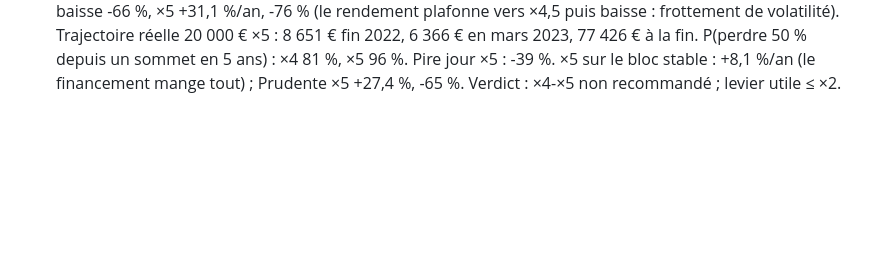
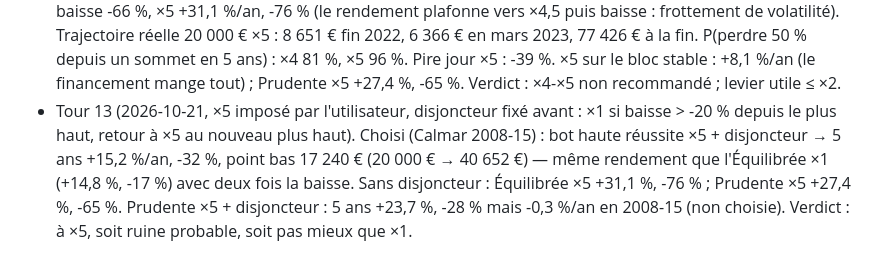
Before and after one commit to bakarymanga472-netizen/CLAUDE-CODE, a Markdown page: projets/bot-trading/contexte.md, the part around the change. GitHub-like rendering; blank space fills up the shorter version.

Commit message:
Bot : levier ×5 imposé avec disjoncteur de perte (tour 13)
Co-Authored-By: Claude Opus 5.5 <noreply@anthropic.com>
Claude-Session: https://claude.ai/code/session_01TDfbrwVLLqvqfnwedSNyw5

```diff
--- a/projets/bot-trading/contexte.md
+++ b/projets/bot-trading/contexte.md
@@ -50,3 +50,4 @@ Base/page Notion : _lien_
 - Tour 10 (2026-10-21, `labo/strategie_finale.py`, rapports/strategie_finale.md, **`STRATEGIE.md`**) : règle stricte (moteurs choisis sur 2008-15 : bot, jour Fed, Halloween, MM50/200, D1F1 ; 1/vol ; levier ×2) → 5 ans seulement +7,2 %/an, -18 % : les moteurs forts avant 2015 se sont essoufflés. **Stratégie retenue « Équilibrée » = 75 % C3 + 25 % bloc stable (1/vol, ×1)** : 5 ans +14,8 %/an, -17 %, Sharpe 1,14 (SPY +12,8 %, -24 %, 0,85) ; 20 000 € → 39 913 €. Profils Dynamique (100 % C3) et Prudente (50/50) documentés.
 - Tour 11 (2026-10-21, `labo/optim_pertes.py`, rapports/optim_pertes.md) : pertes des moteurs de rendement. QQQ ×2 : 41 passages perdants sur 58, dont 34 faux signaux de < 20 séances (médiane 3) = -140 % des -180 % de pertes. Bandes ±1-3 % et confirmation 3-5 jours : aucune meilleure sur 2008-15 (règle) ; N3 meilleure après 2015 (5 ans +22,7 %, -32 % vs +20,4 %, -43 %) mais choisir maintenant = regard en arrière. Rotation : pires mois = retournements brutaux en cours de mois ; stop MM200 en cours de mois retenu par la règle mais Équilibrée 5 ans +13,9 % vs +14,8 %. Aucun correctif adopté ; Équilibrée inchangée. Plafond confirmé.
 - Tour 12 (2026-10-21, levier ×4-×5 sur l'Équilibrée, financement 5 %/an) : 5 ans ×4 +31,2 %/an mais pire baisse -66 %, ×5 +31,1 %/an, -76 % (le rendement plafonne vers ×4,5 puis baisse : frottement de volatilité). Trajectoire réelle 20 000 € ×5 : 8 651 € fin 2022, 6 366 € en mars 2023, 77 426 € à la fin. P(perdre 50 % depuis un sommet en 5 ans) : ×4 81 %, ×5 96 %. Pire jour ×5 : -39 %. ×5 sur le bloc stable : +8,1 %/an (le financement mange tout) ; Prudente ×5 +27,4 %, -65 %. Verdict : ×4-×5 non recommandé ; levier utile ≤ ×2.
+- Tour 13 (2026-10-21, ×5 imposé par l'utilisateur, disjoncteur fixé avant : ×1 si baisse > -20 % depuis le plus haut, retour à ×5 au nouveau plus haut). Choisi (Calmar 2008-15) : bot haute réussite ×5 + disjoncteur → 5 ans +15,2 %/an, -32 %, point bas 17 240 € (20 000 € → 40 652 €) — même rendement que l'Équilibrée ×1 (+14,8 %, -17 %) avec deux fois la baisse. Sans disjoncteur : Équilibrée ×5 +31,1 %, -76 % ; Prudente ×5 +27,4 %, -65 %. Prudente ×5 + disjoncteur : 5 ans +23,7 %, -28 % mais -0,3 %/an en 2008-15 (non choisie). Verdict : à ×5, soit ruine probable, soit pas mieux que ×1.
```
